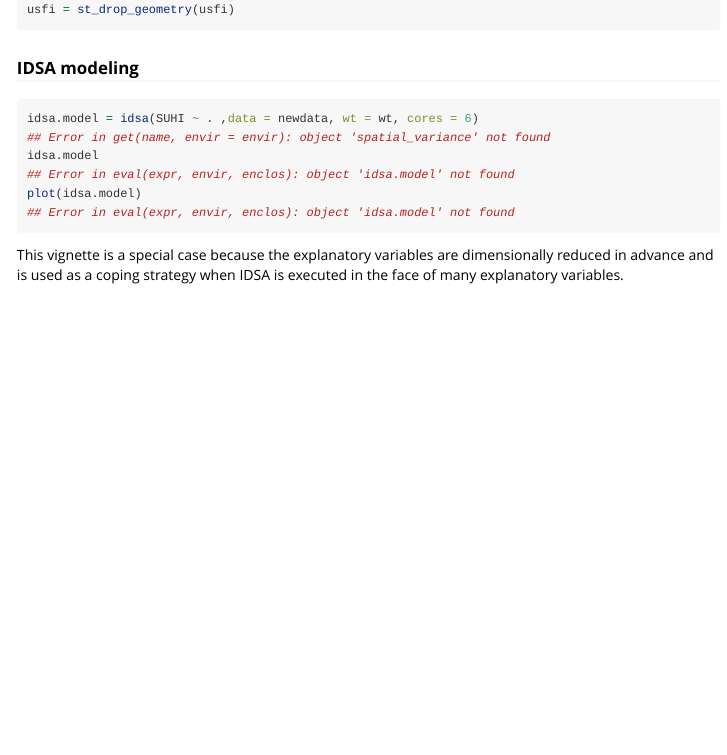
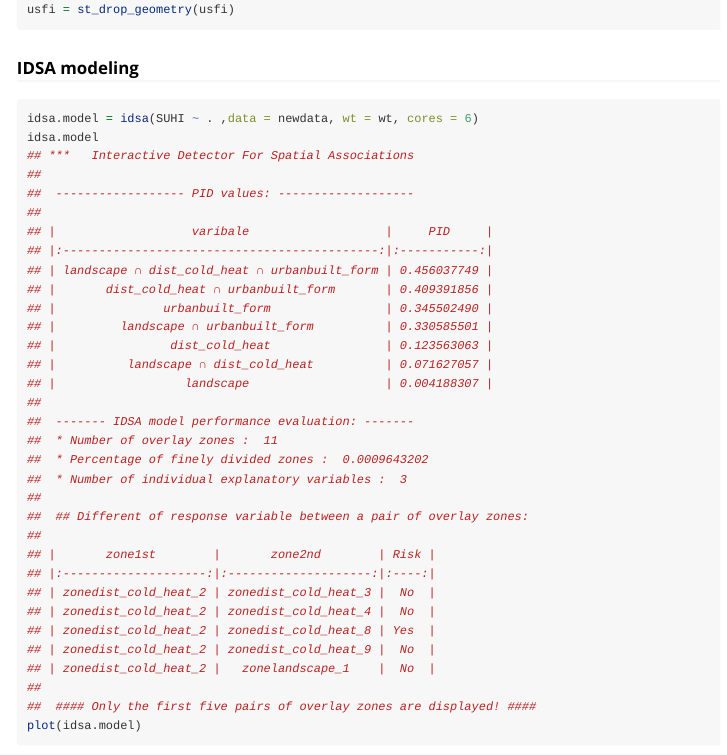
Before and after one commit to stscl/gdverse, an R Markdown document (vignettes/IDSA.Rmd): the page in a window 1100 px wide, from 1940 px down. Rendered offline with R 4.5, knitr and Pandoc, with nearby package versions; long lines of code are wrapped.

Commit message:
update IDSA vignette

````diff
--- a/vignettes/IDSA.Rmd
+++ b/vignettes/IDSA.Rmd
@@ -113,11 +113,40 @@ usfi = st_drop_geometry(usfi)
 
 ``` r
 idsa.model = idsa(SUHI ~ . ,data = newdata, wt = wt, cores = 6)
-## Error in get(name, envir = envir): object 'spatial_variance' not found
 idsa.model
-## Error in eval(expr, envir, enclos): object 'idsa.model' not found
+## ***   Interactive Detector For Spatial Associations
+##
+##  ------------------ PID values: -------------------
+##
+## |                   varibale                   |     PID     |
+## |:--------------------------------------------:|:-----------:|
+## | landscape ∩ dist_cold_heat ∩ urbanbuilt_form | 0.456037749 |
+## |       dist_cold_heat ∩ urbanbuilt_form       | 0.409391856 |
+## |               urbanbuilt_form                | 0.345502490 |
+## |         landscape ∩ urbanbuilt_form          | 0.330585501 |
+## |                dist_cold_heat                | 0.123563063 |
+## |          landscape ∩ dist_cold_heat          | 0.071627057 |
+## |                  landscape                   | 0.004188307 |
+##
+##  ------- IDSA model performance evaluation: -------
+##  * Number of overlay zones :  11
+##  * Percentage of finely divided zones :  0.0009643202
+##  * Number of individual explanatory variables :  3
+##
+##  ## Different of response variable between a pair of overlay zones:
+##
+## |       zone1st        |       zone2nd        | Risk |
+## |:--------------------:|:--------------------:|:----:|
+## | zonedist_cold_heat_2 | zonedist_cold_heat_3 |  No  |
+## | zonedist_cold_heat_2 | zonedist_cold_heat_4 |  No  |
+## | zonedist_cold_heat_2 | zonedist_cold_heat_8 | Yes  |
+## | zonedist_cold_heat_2 | zonedist_cold_heat_9 |  No  |
+## | zonedist_cold_heat_2 |   zonelandscape_1    |  No  |
+##
+##  #### Only the first five pairs of overlay zones are displayed! ####
 plot(idsa.model)
-## Error in eval(expr, envir, enclos): object 'idsa.model' not found
 ```
 
+![](../man/figures/idsa/idsa_modeling-1.png)
+
 This vignette is a special case because the explanatory variables are dimensionally reduced in advance and is used as a coping strategy when IDSA is executed in the face of many explanatory variables.
````
